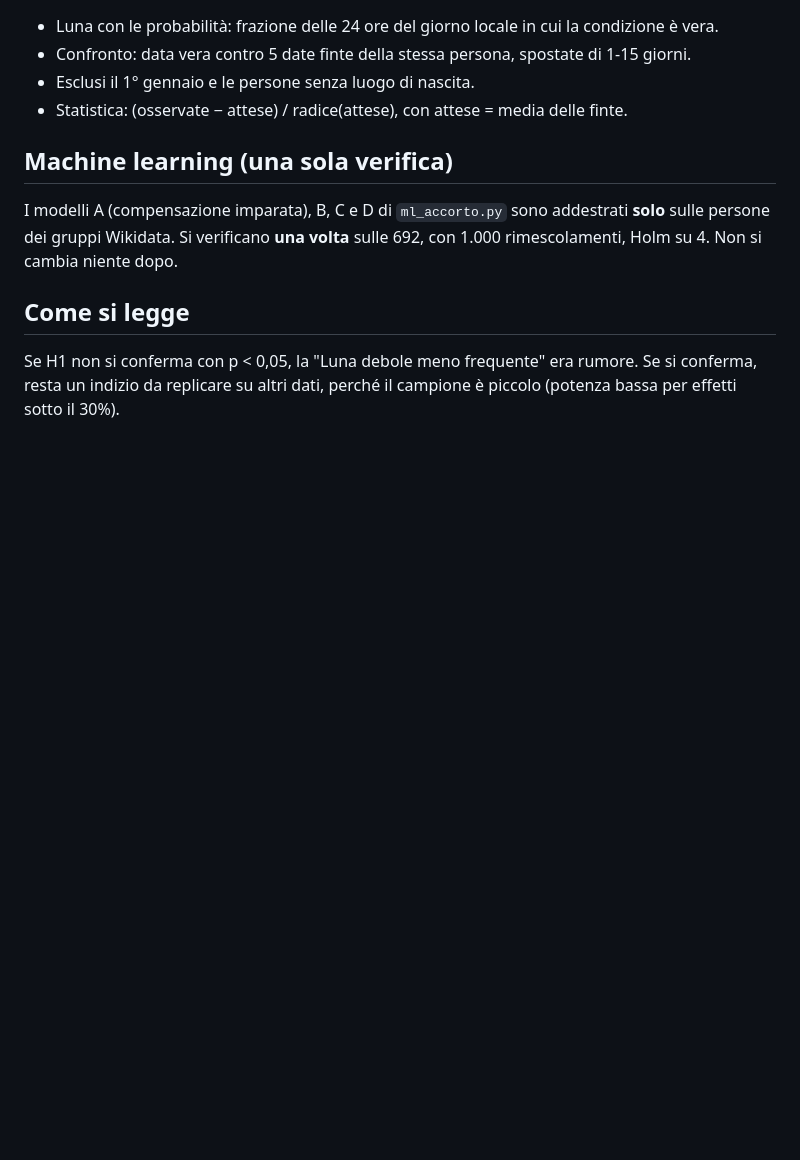
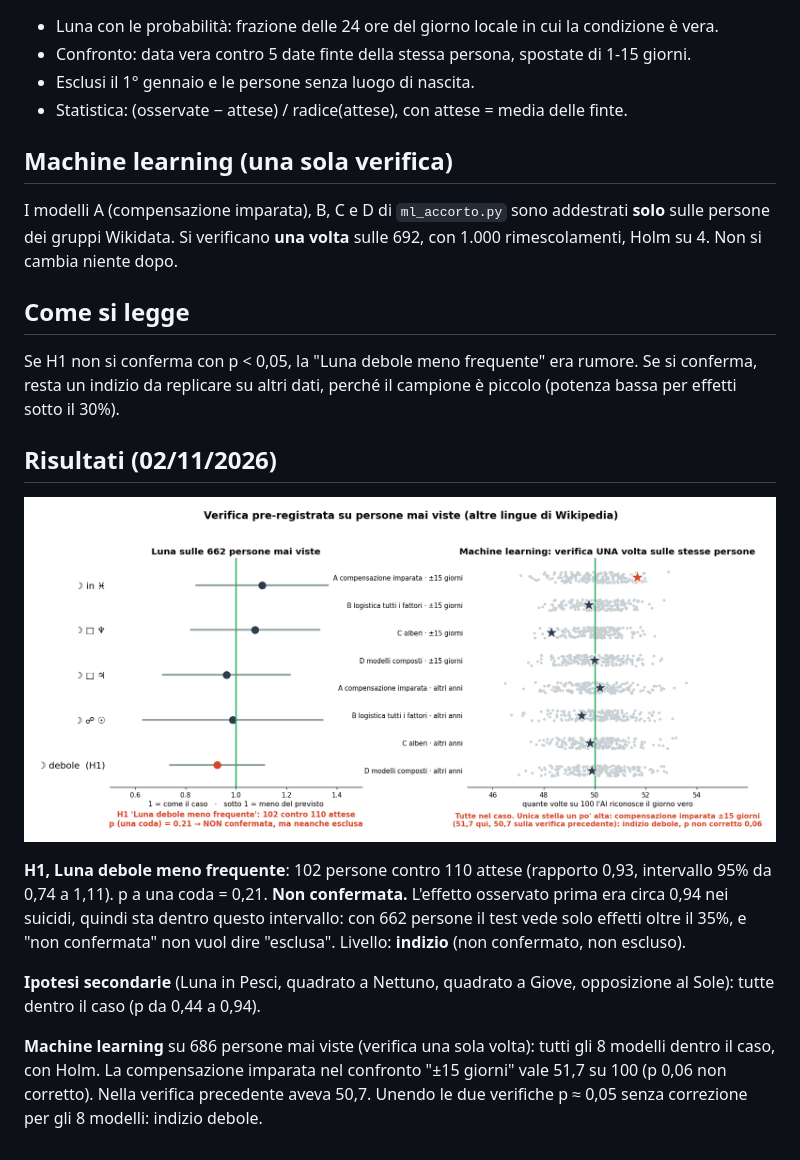
Before and after one commit to AstrologyAi-Data/machine-learning, a Markdown page: PREREGISTRAZIONE.md, the part around the change. Drawn GitHub-style; pictures changed too: grafici/prereg.png (added); blank space fills up the shorter version.

Commit message:
Risultati della verifica pre-registrata

```diff
--- a/PREREGISTRAZIONE.md
+++ b/PREREGISTRAZIONE.md
@@ -31,3 +31,19 @@ Wikidata. Si verificano **una volta** sulle 692, con 1.000 rimescolamenti, Holm
 
 Se H1 non si conferma con p < 0,05, la "Luna debole meno frequente" era rumore. Se si conferma, resta un indizio
 da replicare su altri dati, perché il campione è piccolo (potenza bassa per effetti sotto il 30%).
+
+## Risultati (02/11/2026)
+
+![Verifica pre-registrata](grafici/prereg.png)
+
+**H1, Luna debole meno frequente**: 102 persone contro 110 attese (rapporto 0,93, intervallo 95% da 0,74 a 1,11).
+p a una coda = 0,21. **Non confermata.** L'effetto osservato prima era circa 0,94 nei suicidi, quindi sta dentro
+questo intervallo: con 662 persone il test vede solo effetti oltre il 35%, e "non confermata" non vuol dire "esclusa".
+Livello: **indizio** (non confermato, non escluso).
+
+**Ipotesi secondarie** (Luna in Pesci, quadrato a Nettuno, quadrato a Giove, opposizione al Sole): tutte dentro il caso
+(p da 0,44 a 0,94).
+
+**Machine learning** su 686 persone mai viste (verifica una sola volta): tutti gli 8 modelli dentro il caso, con Holm.
+La compensazione imparata nel confronto "±15 giorni" vale 51,7 su 100 (p 0,06 non corretto). Nella verifica
+precedente aveva 50,7. Unendo le due verifiche p ≈ 0,05 senza correzione per gli 8 modelli: indizio debole.
```
Also changed, not shown: 2 other files.
